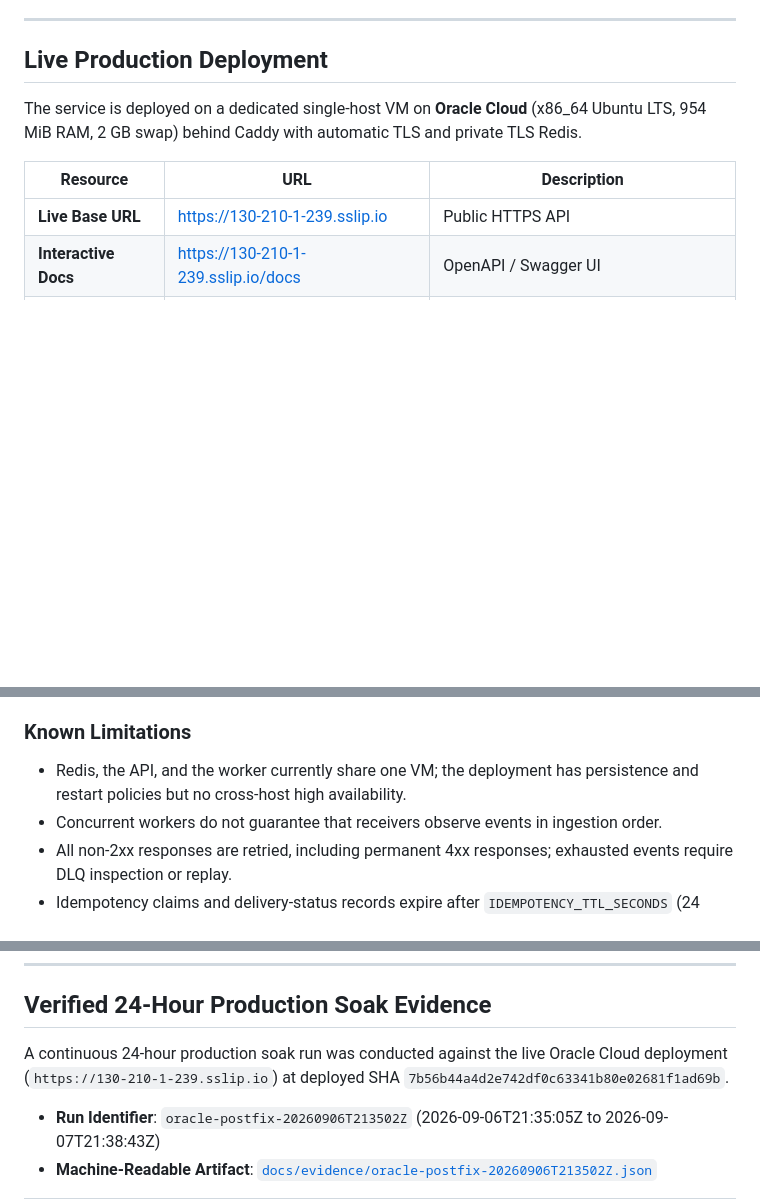
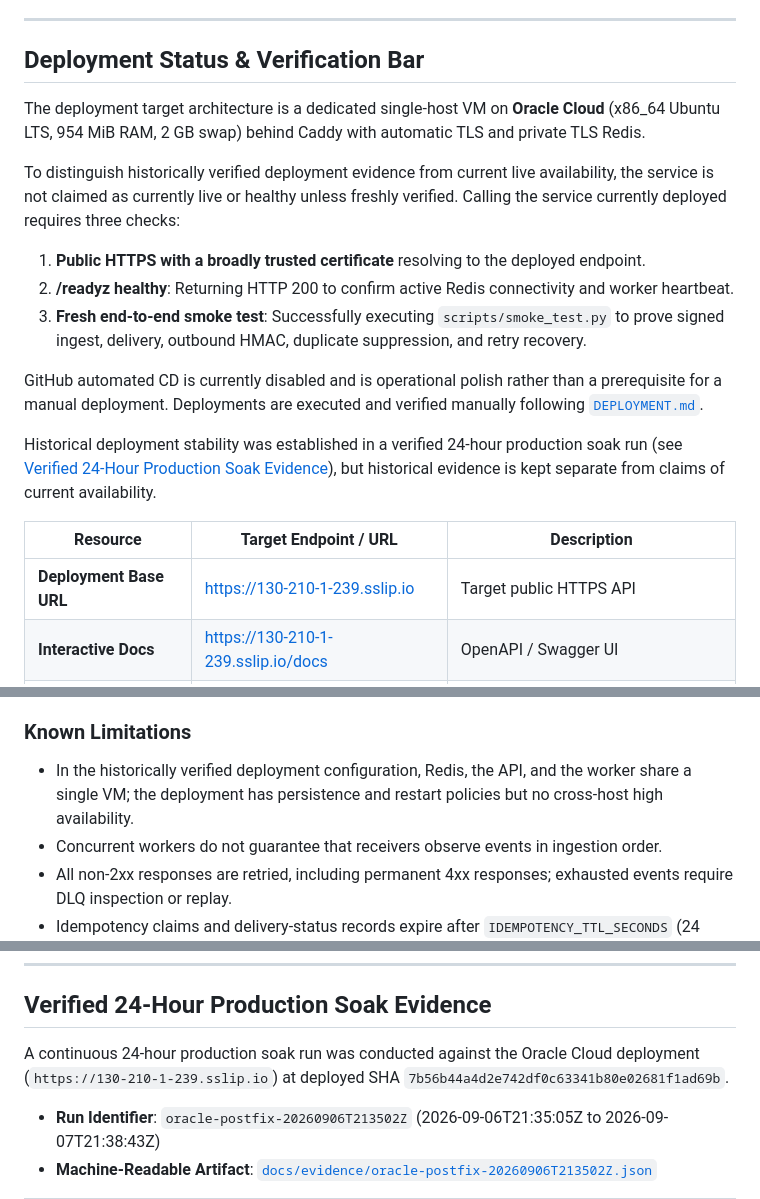
Before and after one commit to vanshch/webhook-delivery-service, a Markdown page: README.md, 3 parts joined by grey strips. GitHub-like rendering; blank space fills up the shorter version.

Commit message:
docs: distinguish deployment evidence from live status
Problem:
The README presented a historically verified Oracle deployment as currently live even though current TLS reachability and end-to-end health had not been freshly verified.

Cause:
Deployment evidence and current availability were described as the same claim, and automated CD status was not clearly separated from manual deployment validity.

Change:
Define the three checks required for a current deployment claim, preserve the dated soak evidence, and document automated CD as optional operational polish.

Guarantee:
Public documentation no longer treats historical deployment evidence as proof of current availability.

Verification:
AGY authored and repaired the two-file change; Codex reviewed the final diff and git diff --check passed.

```diff
--- a/README.md
+++ b/README.md
@@ -8,13 +8,23 @@ A resilient webhook ingestion and delivery engine built with **FastAPI**, **Redi
 
 ---
 
-## Live Production Deployment
+## Deployment Status & Verification Bar
 
-The service is deployed on a dedicated single-host VM on **Oracle Cloud** (x86_64 Ubuntu LTS, 954 MiB RAM, 2 GB swap) behind Caddy with automatic TLS and private TLS Redis.
+The deployment target architecture is a dedicated single-host VM on **Oracle Cloud** (x86_64 Ubuntu LTS, 954 MiB RAM, 2 GB swap) behind Caddy with automatic TLS and private TLS Redis.
 
-| Resource | URL | Description |
+To distinguish historically verified deployment evidence from current live availability, the service is not claimed as currently live or healthy unless freshly verified. Calling the service currently deployed requires three checks:
+
+1. **Public HTTPS with a broadly trusted certificate** resolving to the deployed endpoint.
+2. **/readyz healthy**: Returning HTTP 200 to confirm active Redis connectivity and worker heartbeat.
+3. **Fresh end-to-end smoke test**: Successfully executing `scripts/smoke_test.py` to prove signed ingest, delivery, outbound HMAC, duplicate suppression, and retry recovery.
+
+GitHub automated CD is currently disabled and is operational polish rather than a prerequisite for a manual deployment. Deployments are executed and verified manually following [`DEPLOYMENT.md`](DEPLOYMENT.md).
+
+Historical deployment stability was established in a verified 24-hour production soak run (see [Verified 24-Hour Production Soak Evidence](#verified-24-hour-production-soak-evidence)), but historical evidence is kept separate from claims of current availability.
+
+| Resource | Target Endpoint / URL | Description |
 |---|---|---|
-| **Live Base URL** | [https://130-210-1-239.sslip.io](https://130-210-1-239.sslip.io) | Public HTTPS API |
+| **Deployment Base URL** | [https://130-210-1-239.sslip.io](https://130-210-1-239.sslip.io) | Target public HTTPS API |
 | **Interactive Docs** | [https://130-210-1-239.sslip.io/docs](https://130-210-1-239.sslip.io/docs) | OpenAPI / Swagger UI |
 | **Readiness Probe** | [https://130-210-1-239.sslip.io/readyz](https://130-210-1-239.sslip.io/readyz) | Verifies Redis connectivity & worker heartbeat |
 | **Liveness Probe** | [https://130-210-1-239.sslip.io/livez](https://130-210-1-239.sslip.io/livez) | Process liveness probe |
@@ -79,7 +89,7 @@ flowchart TD
 - Target URLs are validated against private, loopback, multicast, and link-local IP spaces. In production, outbound requests are strictly restricted to hostnames listed in `ALLOWED_TARGET_HOSTS`.
 
 ### Known Limitations
-- Redis, the API, and the worker currently share one VM; the deployment has persistence and restart policies but no cross-host high availability.
+- In the historically verified deployment configuration, Redis, the API, and the worker share a single VM; the deployment has persistence and restart policies but no cross-host high availability.
 - Concurrent workers do not guarantee that receivers observe events in ingestion order.
 - All non-2xx responses are retried, including permanent 4xx responses; exhausted events require DLQ inspection or replay.
 - Idempotency claims and delivery-status records expire after `IDEMPOTENCY_TTL_SECONDS` (24 hours by default).
@@ -111,7 +121,7 @@ flowchart TD
 
 ## Verified 24-Hour Production Soak Evidence
 
-A continuous 24-hour production soak run was conducted against the live Oracle Cloud deployment (`https://130-210-1-239.sslip.io`) at deployed SHA `7b56b44a4d2e742df0c63341b80e02681f1ad69b`.
+A continuous 24-hour production soak run was conducted against the Oracle Cloud deployment (`https://130-210-1-239.sslip.io`) at deployed SHA `7b56b44a4d2e742df0c63341b80e02681f1ad69b`.
 
 - **Run Identifier**: `oracle-postfix-20260906T213502Z` (2026-09-06T21:35:05Z to 2026-09-07T21:38:43Z)
 - **Machine-Readable Artifact**: [`docs/evidence/oracle-postfix-20260906T213502Z.json`](docs/evidence/oracle-postfix-20260906T213502Z.json)
```
Also changed, not shown: DEPLOYMENT.md (+12 -2 lines).
